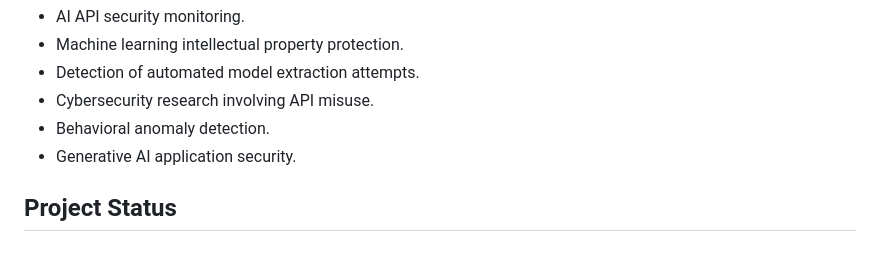
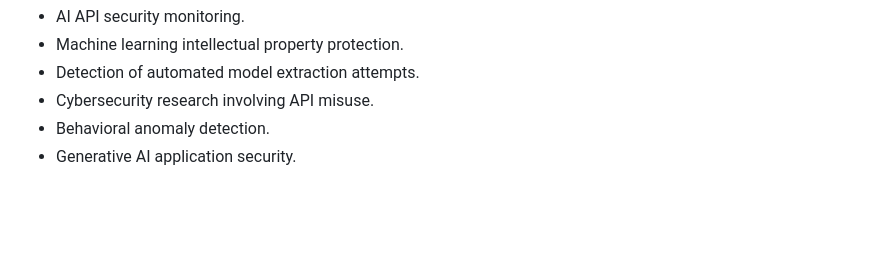
Before and after one commit to Nailahzel/AI-Extraction-Detection, a Markdown page: README.md, the part around the change. Drawn GitHub-style; blank space fills up the shorter version.

Commit message:
Remove Project Status section from README

```diff
--- a/README.md
+++ b/README.md
@@ -283,5 +283,3 @@ ModelShield can be explored for:
 - Cybersecurity research involving API misuse.
 - Behavioral anomaly detection.
 - Generative AI application security.
-
-## Project Status
```
